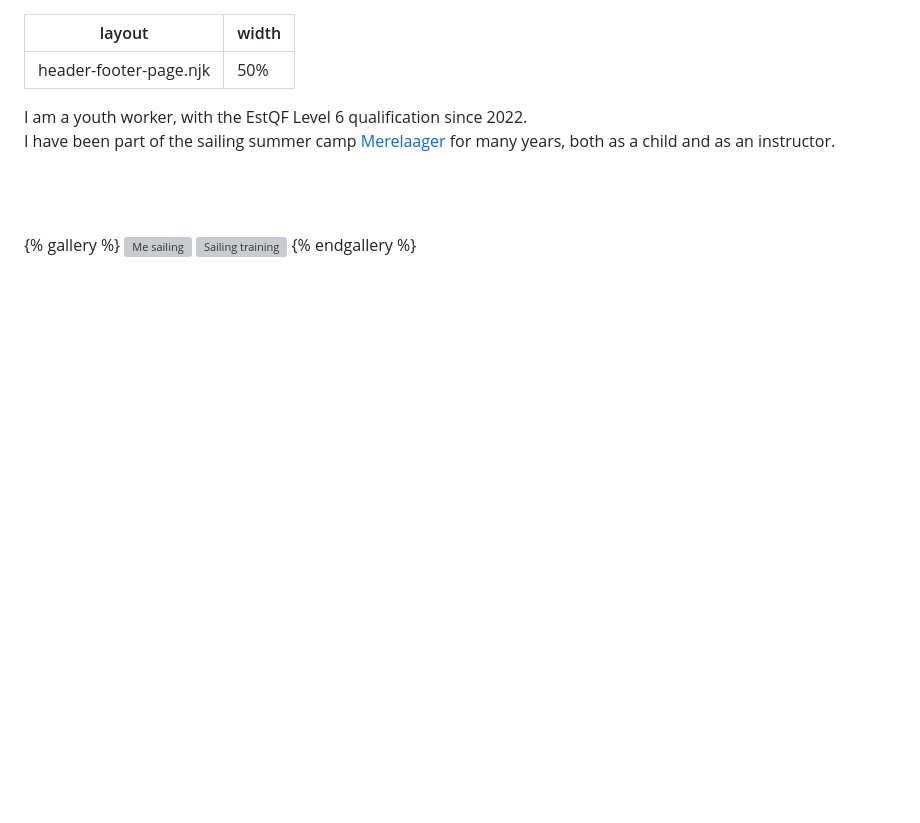
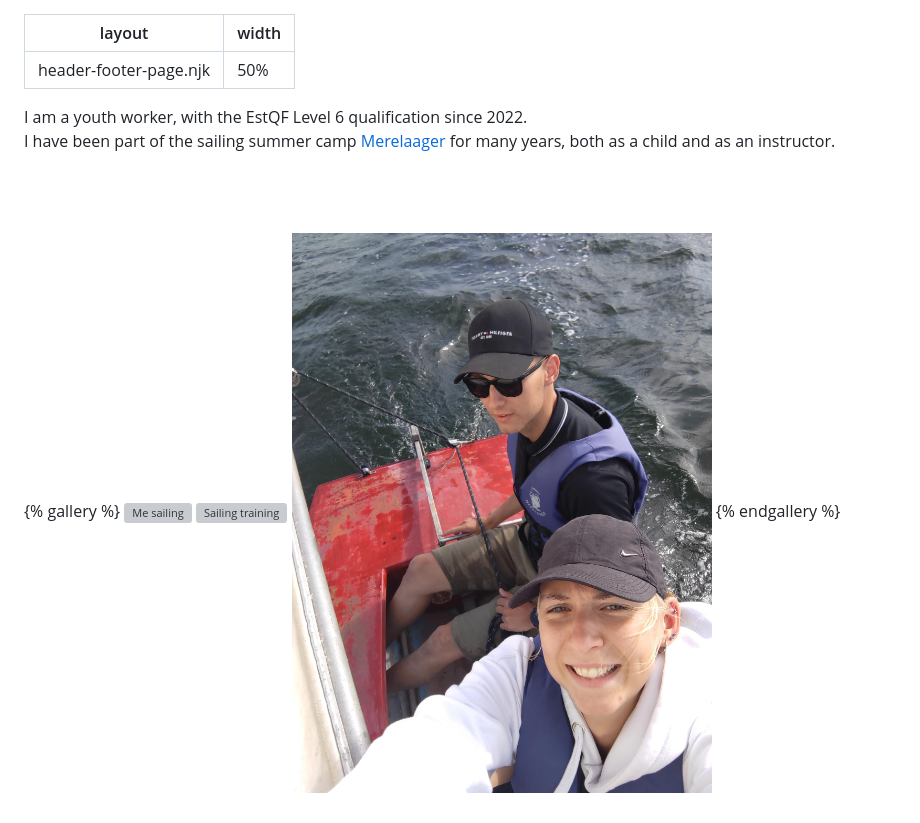
Before and after one commit to martinreinok-com/martinreinok.com, a Markdown page: misc/youthwork/index.md, the part around the change. Drawn GitHub-style; pictures changed too: media/misc/youthwork/me-and-sister.JPG (added); blank space fills up the shorter version; grey boxes are pictures that could not be loaded.

Commit message:
Added image

```diff
--- a/misc/youthwork/index.md
+++ b/misc/youthwork/index.md
@@ -11,4 +11,5 @@ I have been part of the sailing summer camp [Merelaager](https://merelaager.ee/)
 {% gallery %}
 ![Me sailing](/media/misc/youthwork/me-sailing.jpg)
 ![Sailing training](/media/misc/youthwork/sailing-training.jpg)
+![Me and my sister](/media/misc/youthwork/me-and-sister.JPG)
 {% endgallery %}
```
